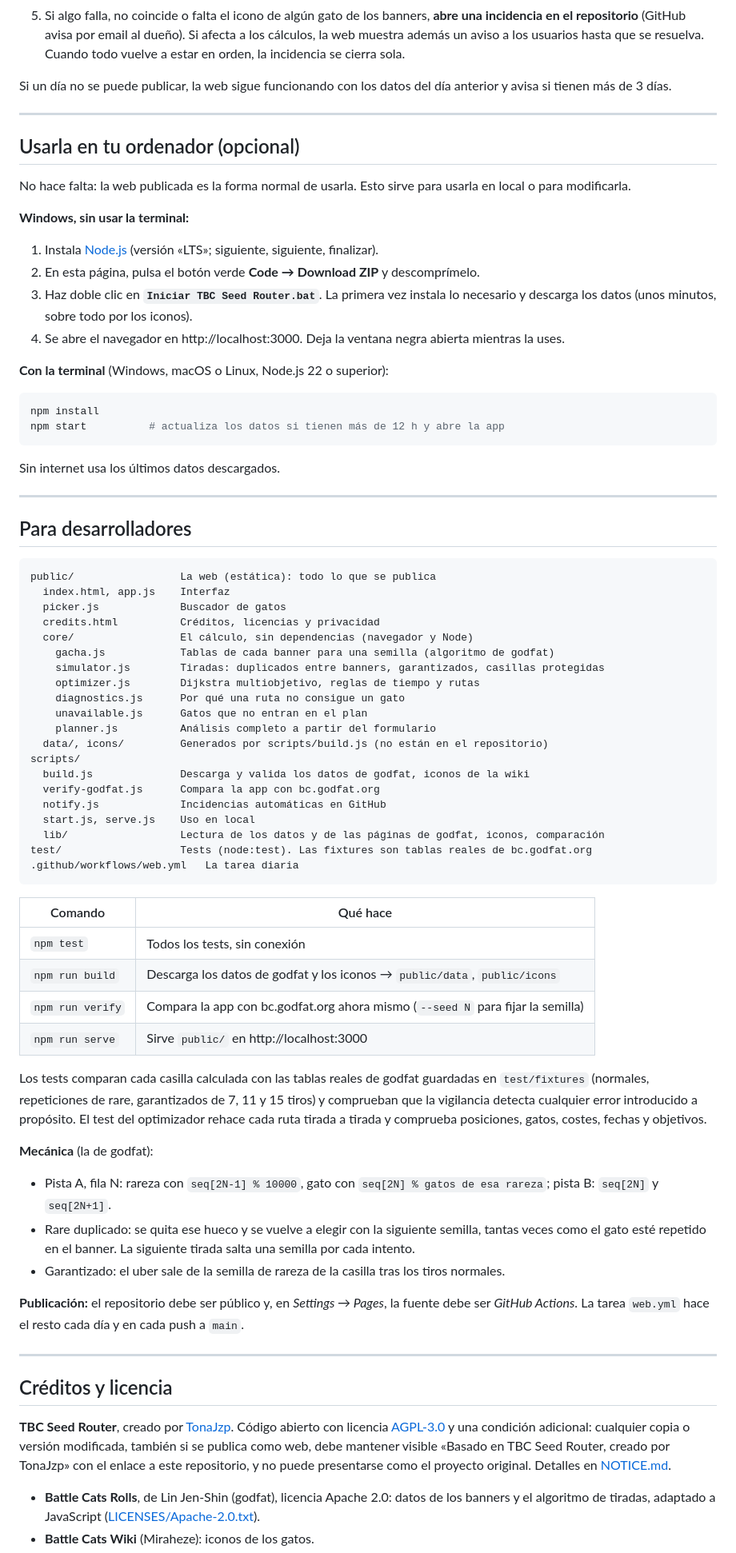
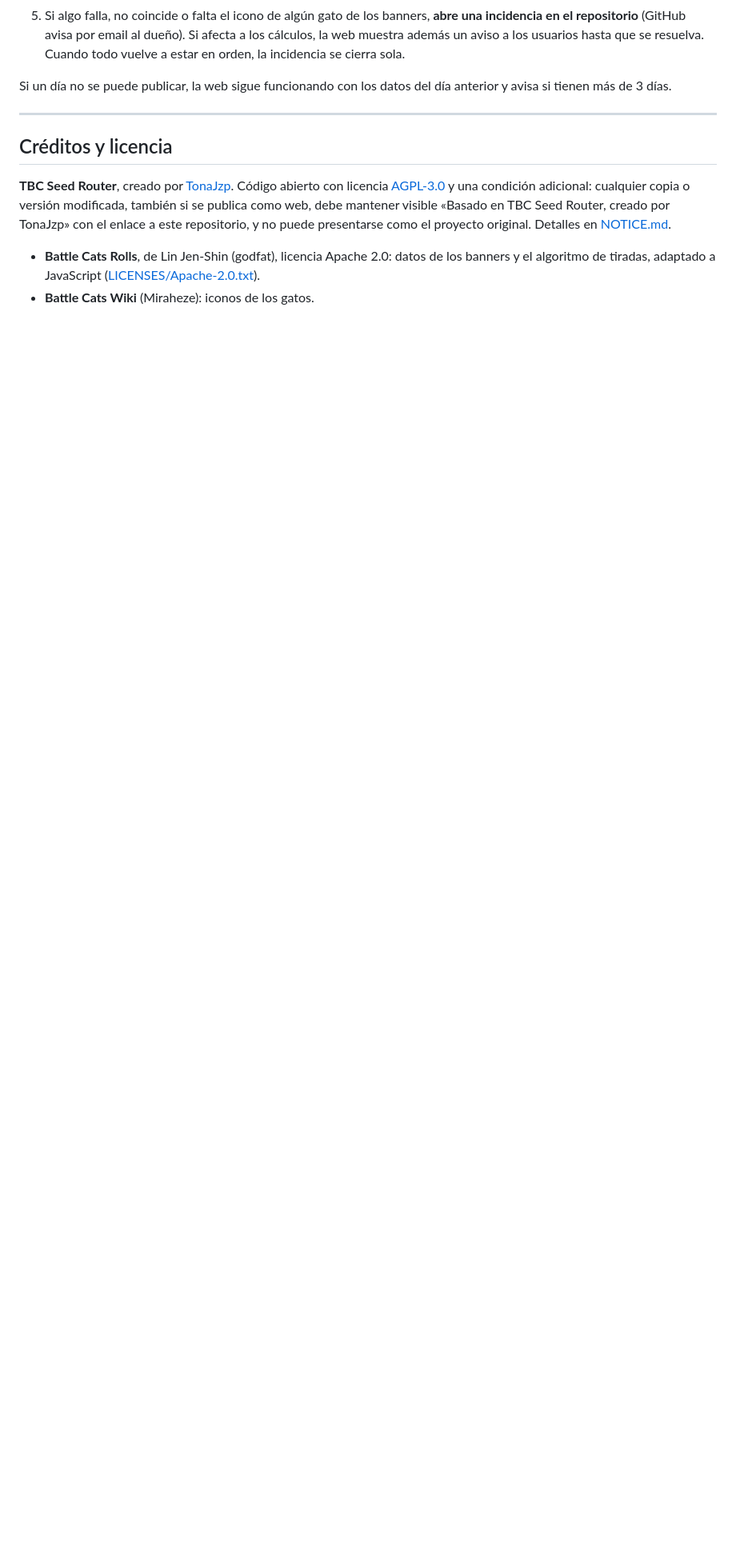
Before and after one commit to TonaJzp/TBC-Seed-Router, a Markdown page: README.md, the part around the change. Shown at 80% size. Drawn GitHub-style; blank space fills up the shorter version.

Commit message:
README: drop the local-use and developer sections

````diff
--- a/README.md
+++ b/README.md
@@ -158,79 +158,6 @@ tienen más de 3 días.
 
 ---
 
-## Usarla en tu ordenador (opcional)
-
-No hace falta: la web publicada es la forma normal de usarla. Esto sirve para usarla en local o
-para modificarla.
-
-**Windows, sin usar la terminal:**
-
-1. Instala [Node.js](https://nodejs.org) (versión «LTS»; siguiente, siguiente, finalizar).
-2. En esta página, pulsa el botón verde **Code → Download ZIP** y descomprímelo.
-3. Haz doble clic en **`Iniciar TBC Seed Router.bat`**. La primera vez instala lo necesario y
-   descarga los datos (unos minutos, sobre todo por los iconos).
-4. Se abre el navegador en http://localhost:3000. Deja la ventana negra abierta mientras la uses.
-
-**Con la terminal** (Windows, macOS o Linux, Node.js 22 o superior):
-
-```bash
-npm install
-npm start          # actualiza los datos si tienen más de 12 h y abre la app
-```
-
-Sin internet usa los últimos datos descargados.
-
----
-
-## Para desarrolladores
-
-```
-public/                 La web (estática): todo lo que se publica
-  index.html, app.js    Interfaz
-  picker.js             Buscador de gatos
-  credits.html          Créditos, licencias y privacidad
-  core/                 El cálculo, sin dependencias (navegador y Node)
-    gacha.js            Tablas de cada banner para una semilla (algoritmo de godfat)
-    simulator.js        Tiradas: duplicados entre banners, garantizados, casillas protegidas
-    optimizer.js        Dijkstra multiobjetivo, reglas de tiempo y rutas
-    diagnostics.js      Por qué una ruta no consigue un gato
-    unavailable.js      Gatos que no entran en el plan
-    planner.js          Análisis completo a partir del formulario
-  data/, icons/         Generados por scripts/build.js (no están en el repositorio)
-scripts/
-  build.js              Descarga y valida los datos de godfat, iconos de la wiki
-  verify-godfat.js      Compara la app con bc.godfat.org
-  notify.js             Incidencias automáticas en GitHub
-  start.js, serve.js    Uso en local
-  lib/                  Lectura de los datos y de las páginas de godfat, iconos, comparación
-test/                   Tests (node:test). Las fixtures son tablas reales de bc.godfat.org
-.github/workflows/web.yml   La tarea diaria
-```
-
-| Comando | Qué hace |
-|---------|----------|
-| `npm test` | Todos los tests, sin conexión |
-| `npm run build` | Descarga los datos de godfat y los iconos → `public/data`, `public/icons` |
-| `npm run verify` | Compara la app con bc.godfat.org ahora mismo (`--seed N` para fijar la semilla) |
-| `npm run serve` | Sirve `public/` en http://localhost:3000 |
-
-Los tests comparan cada casilla calculada con las tablas reales de godfat guardadas en `test/fixtures`
-(normales, repeticiones de rare, garantizados de 7, 11 y 15 tiros) y comprueban que la vigilancia
-detecta cualquier error introducido a propósito. El test del optimizador rehace cada ruta tirada a
-tirada y comprueba posiciones, gatos, costes, fechas y objetivos.
-
-**Mecánica** (la de godfat):
-- Pista A, fila N: rareza con `seq[2N-1] % 10000`, gato con `seq[2N] % gatos de esa rareza`; pista B:
-  `seq[2N]` y `seq[2N+1]`.
-- Rare duplicado: se quita ese hueco y se vuelve a elegir con la siguiente semilla, tantas veces como
-  el gato esté repetido en el banner. La siguiente tirada salta una semilla por cada intento.
-- Garantizado: el uber sale de la semilla de rareza de la casilla tras los tiros normales.
-
-**Publicación:** el repositorio debe ser público y, en *Settings → Pages*, la fuente debe ser
-*GitHub Actions*. La tarea `web.yml` hace el resto cada día y en cada push a `main`.
-
----
-
 ## Créditos y licencia
 
 **TBC Seed Router**, creado por [TonaJzp](https://github.com/TonaJzp). Código abierto con licencia
````
